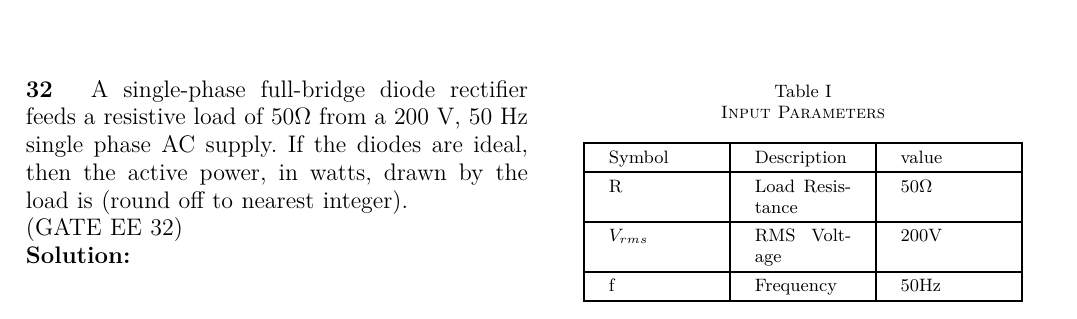
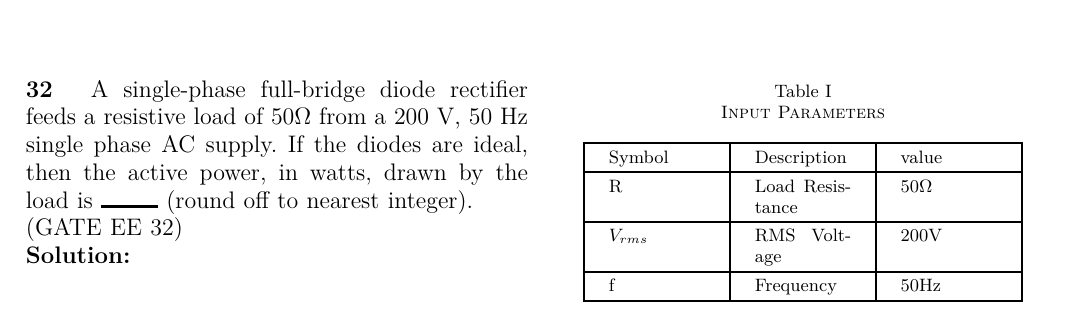
Before and after one commit to Deepakreddy1510/gate-2, a LaTeX paper (gate2.tex): part of the page, cut so that both start at the same text. Compiled offline with pdfLaTeX.

Commit message:
Add files via upload

```diff
--- a/gate2.tex
+++ b/gate2.tex
@@ -29,7 +29,7 @@
 
 \noindent \textbf{32} \quad A single-phase full-bridge diode rectifier feeds a resistive load of $50 \Omega$ from a 200 V,
 50 Hz single phase AC supply. If the diodes are ideal, then the active power, in watts,
-drawn by the load is  (round off to nearest integer).  \\
+drawn by the load is \rule{1cm}{0.5mm} (round off to nearest integer).  \\
 \hfill (GATE EE 32)\\
 \solution\\
 
```
Also changed, not shown: gate2.pdf, 1 other file.
